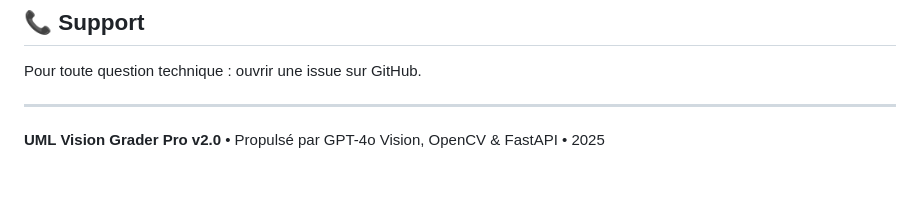
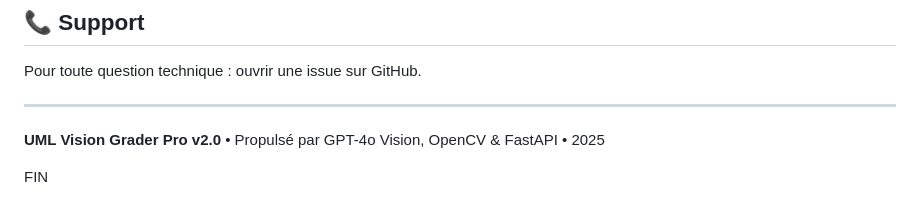
Before and after one commit to Saifoulaye-Diallo/uml_detection_automatique, a Markdown page: README.md, the part around the change. Drawn GitHub-style; blank space fills up the shorter version.

Commit message:
projet v1

```diff
--- a/README.md
+++ b/README.md
@@ -270,3 +270,5 @@ Pour toute question technique : ouvrir une issue sur GitHub.
 ---
 
 **UML Vision Grader Pro v2.0** • Propulsé par GPT-4o Vision, OpenCV & FastAPI • 2025
+
+FIN
```
